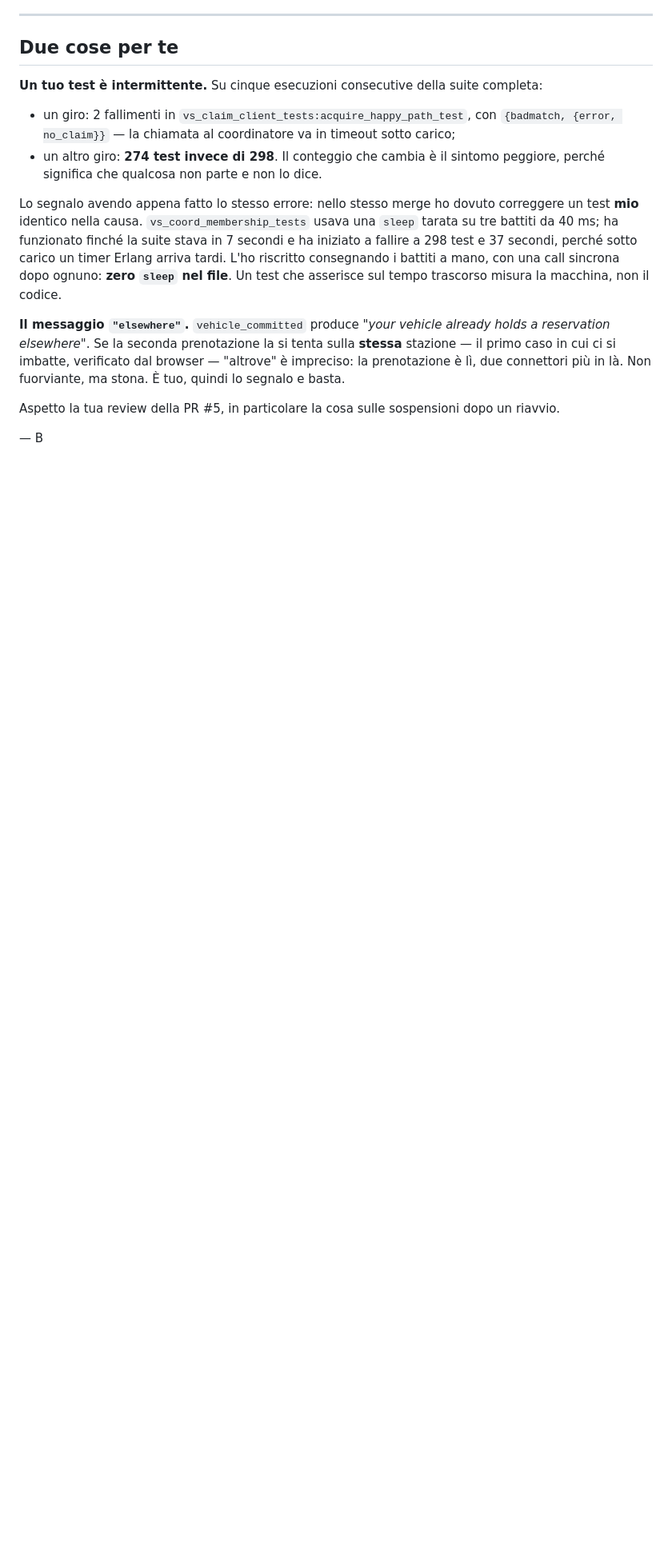
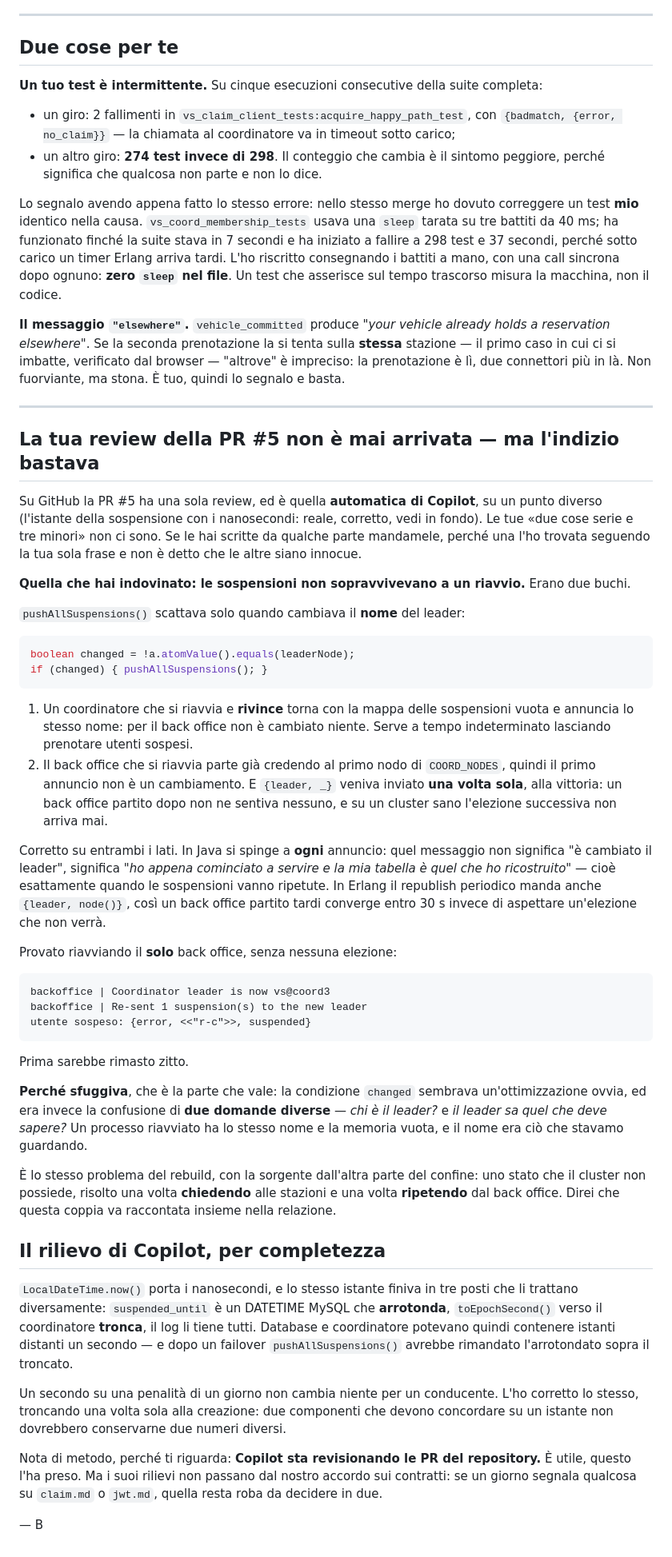
Before and after one commit to andreainno22/VoltShare_DSMT_project, a Markdown page: src/contracts/risposta-per-A-m2a.md, the part around the change. Shown at 80% size. GitHub-like rendering; blank space fills up the shorter version.

Commit message:
docs: risposta ad A completa, con le sospensioni dopo il riavvio
Aggiunte alla risposta le due cose trovate dopo averla scritta: il buco
sulle sospensioni (che A aveva indovinato senza mandarci la review) e il
rilievo di Copilot sull'istante troncato.

Segnalato anche ad A che la sua review della PR #5 su GitHub non c'è:
l'unica presente è quella automatica, su un punto diverso. Le sue "due
cose serie e tre minori" restano da vedere.

Co-Authored-By: Claude Opus 5 <noreply@anthropic.com>

````diff
--- a/src/contracts/risposta-per-A-m2a.md
+++ b/src/contracts/risposta-per-A-m2a.md
@@ -154,6 +154,71 @@ reservation elsewhere"*. Se la seconda prenotazione la si tenta sulla **stessa**
 primo caso in cui ci si imbatte, verificato dal browser — "altrove" è impreciso: la prenotazione è
 lì, due connettori più in là. Non fuorviante, ma stona. È tuo, quindi lo segnalo e basta.
 
-Aspetto la tua review della PR #5, in particolare la cosa sulle sospensioni dopo un riavvio.
+---
+
+## La tua review della PR #5 non è mai arrivata — ma l'indizio bastava
+
+Su GitHub la PR #5 ha una sola review, ed è quella **automatica di Copilot**, su un punto diverso
+(l'istante della sospensione con i nanosecondi: reale, corretto, vedi in fondo). Le tue «due cose
+serie e tre minori» non ci sono. Se le hai scritte da qualche parte mandamele, perché una l'ho
+trovata seguendo la tua sola frase e non è detto che le altre siano innocue.
+
+**Quella che hai indovinato: le sospensioni non sopravvivevano a un riavvio.** Erano due buchi.
+
+`pushAllSuspensions()` scattava solo quando cambiava il **nome** del leader:
+
+```java
+boolean changed = !a.atomValue().equals(leaderNode);
+if (changed) { pushAllSuspensions(); }
+```
+
+1. Un coordinatore che si riavvia e **rivince** torna con la mappa delle sospensioni vuota e
+   annuncia lo stesso nome: per il back office non è cambiato niente. Serve a tempo indeterminato
+   lasciando prenotare utenti sospesi.
+2. Il back office che si riavvia parte già credendo al primo nodo di `COORD_NODES`, quindi il
+   primo annuncio non è un cambiamento. E `{leader, _}` veniva inviato **una volta sola**, alla
+   vittoria: un back office partito dopo non ne sentiva nessuno, e su un cluster sano l'elezione
+   successiva non arriva mai.
+
+Corretto su entrambi i lati. In Java si spinge a **ogni** annuncio: quel messaggio non significa
+"è cambiato il leader", significa *"ho appena cominciato a servire e la mia tabella è quel che ho
+ricostruito"* — cioè esattamente quando le sospensioni vanno ripetute. In Erlang il republish
+periodico manda anche `{leader, node()}`, così un back office partito tardi converge entro 30 s
+invece di aspettare un'elezione che non verrà.
+
+Provato riavviando il **solo** back office, senza nessuna elezione:
+
+```
+backoffice | Coordinator leader is now vs@coord3
+backoffice | Re-sent 1 suspension(s) to the new leader
+utente sospeso: {error, <<"r-c">>, suspended}
+```
+
+Prima sarebbe rimasto zitto.
+
+**Perché sfuggiva**, che è la parte che vale: la condizione `changed` sembrava un'ottimizzazione
+ovvia, ed era invece la confusione di **due domande diverse** — *chi è il leader?* e *il leader sa
+quel che deve sapere?* Un processo riavviato ha lo stesso nome e la memoria vuota, e il nome era
+ciò che stavamo guardando.
+
+È lo stesso problema del rebuild, con la sorgente dall'altra parte del confine: uno stato che il
+cluster non possiede, risolto una volta **chiedendo** alle stazioni e una volta **ripetendo** dal
+back office. Direi che questa coppia va raccontata insieme nella relazione.
+
+## Il rilievo di Copilot, per completezza
+
+`LocalDateTime.now()` porta i nanosecondi, e lo stesso istante finiva in tre posti che li trattano
+diversamente: `suspended_until` è un DATETIME MySQL che **arrotonda**, `toEpochSecond()` verso il
+coordinatore **tronca**, il log li tiene tutti. Database e coordinatore potevano quindi contenere
+istanti distanti un secondo — e dopo un failover `pushAllSuspensions()` avrebbe rimandato
+l'arrotondato sopra il troncato.
+
+Un secondo su una penalità di un giorno non cambia niente per un conducente. L'ho corretto lo
+stesso, troncando una volta sola alla creazione: due componenti che devono concordare su un
+istante non dovrebbero conservarne due numeri diversi.
+
+Nota di metodo, perché ti riguarda: **Copilot sta revisionando le PR del repository.** È utile,
+questo l'ha preso. Ma i suoi rilievi non passano dal nostro accordo sui contratti: se un giorno
+segnala qualcosa su `claim.md` o `jwt.md`, quella resta roba da decidere in due.
 
 — B
````
